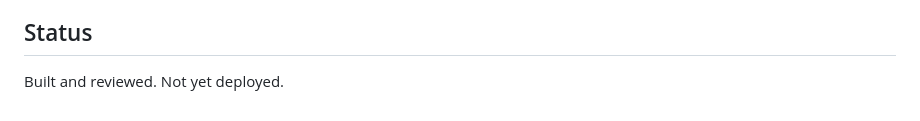
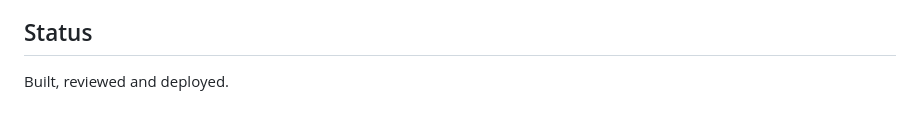
Before and after one commit to Tarek-Elzoghby/client-brief-01-ceramics-studio, a Markdown page: README.MD, the part around the change. Drawn GitHub-style.

Commit message:
update README.md page is now deployed

```diff
--- a/README.MD
+++ b/README.MD
@@ -43,4 +43,4 @@ Other choices made with keyboard and screen reader use in mind: visible `:focus-
 
 ## Status
 
-Built and reviewed. Not yet deployed.
+Built, reviewed and deployed.
```
